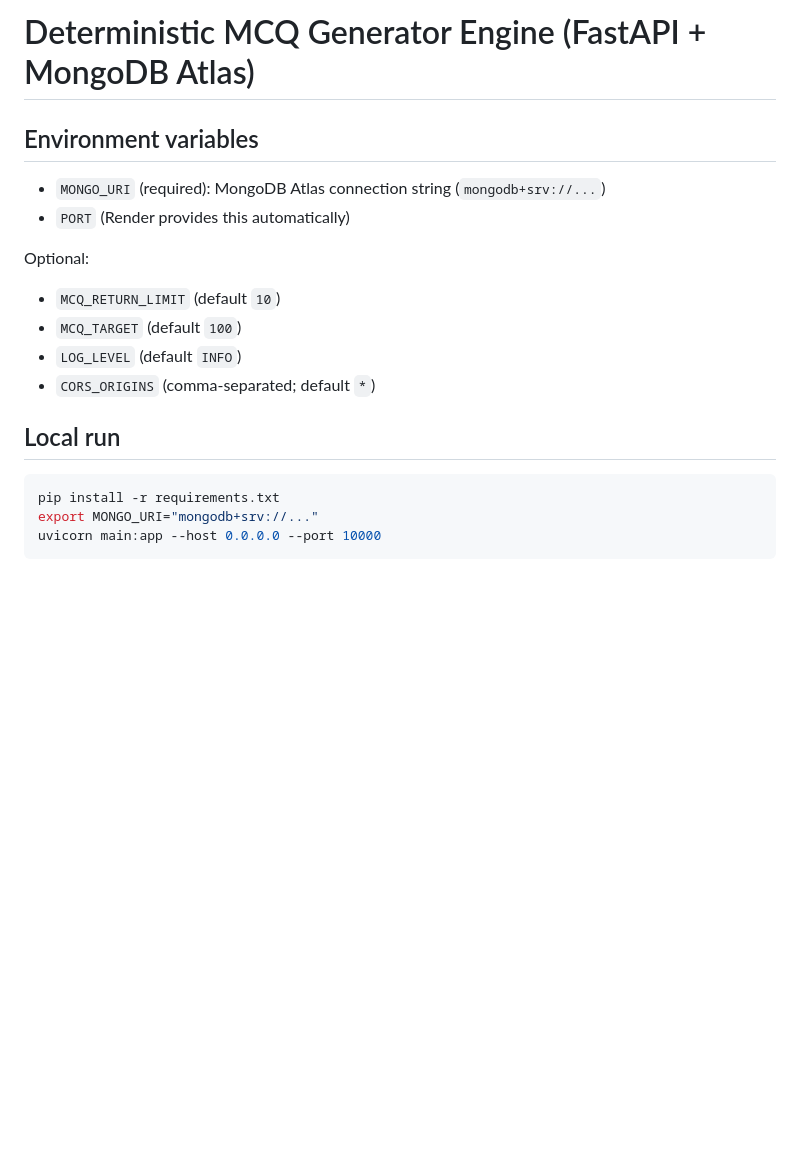
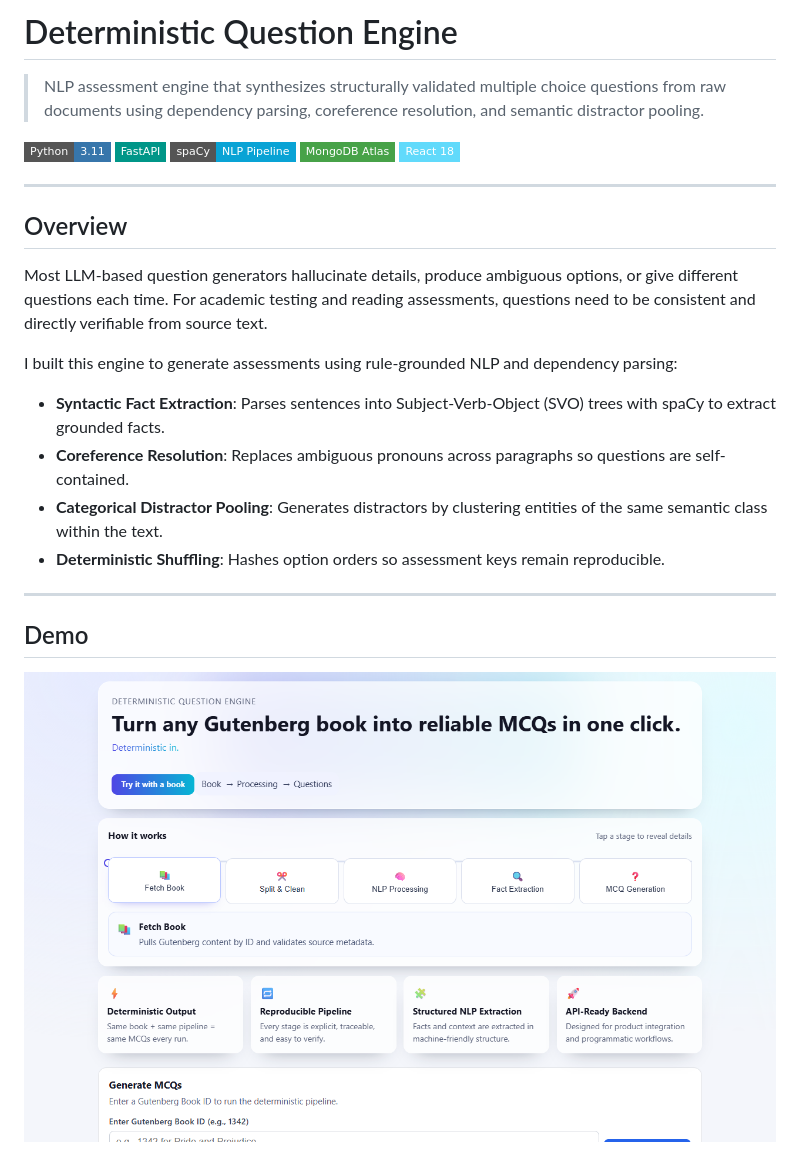
Before and after one commit to V-Rytham/Deterministic-Question-Engine, a Markdown page: README.md, the part around one of its changes. GitHub-like rendering; pictures changed too: docs/engine-ui.png (added); badges without logos; blank space fills up the shorter version.

````diff
--- a/README.md
+++ b/README.md
@@ -1,19 +1,28 @@
-# Deterministic MCQ Generator Engine (FastAPI + MongoDB Atlas)
+# Deterministic Question Engine
 
-## Environment variables
+> NLP assessment engine that synthesizes structurally validated multiple choice questions from raw documents using dependency parsing, coreference resolution, and semantic distractor pooling.
 
-- `MONGO_URI` (required): MongoDB Atlas connection string (`mongodb+srv://...`)
-- `PORT` (Render provides this automatically)
+[![Python](https://img.shields.io/badge/Python-3.11-3776AB?style=flat-square&logo=python&logoColor=white)](https://www.python.org/)
+[![FastAPI](https://img.shields.io/badge/FastAPI-009688?style=flat-square&logo=fastapi&logoColor=white)](https://fastapi.tiangolo.com/)
+[![spaCy](https://img.shields.io/badge/spaCy-NLP_Pipeline-09A3D5?style=flat-square&logo=spacy&logoColor=white)](https://spacy.io/)
+[![MongoDB Atlas](https://img.shields.io/badge/MongoDB_Atlas-47A248?style=flat-square&logo=mongodb&logoColor=white)](https://www.mongodb.com/)
+[![React](https://img.shields.io/badge/React_18-61DAFB?style=flat-square&logo=react&logoColor=black)](https://react.dev/)
 
-Optional:
-- `MCQ_RETURN_LIMIT` (default `10`)
-- `MCQ_TARGET` (default `100`)
-- `LOG_LEVEL` (default `INFO`)
-- `CORS_ORIGINS` (comma-separated; default `*`)
+---
 
-## Local run
+## Overview
 
-```bash
-pip install -r requirements.txt
-export MONGO_URI="mongodb+srv://..."
-uvicorn main:app --host 0.0.0.0 --port 10000
+Most LLM-based question generators hallucinate details, produce ambiguous options, or give different questions each time. For academic testing and reading assessments, questions need to be consistent and directly verifiable from source text.
+
+I built this engine to generate assessments using rule-grounded NLP and dependency parsing:
+- **Syntactic Fact Extraction**: Parses sentences into Subject-Verb-Object (SVO) trees with spaCy to extract grounded facts.
+- **Coreference Resolution**: Replaces ambiguous pronouns across paragraphs so questions are self-contained.
+- **Categorical Distractor Pooling**: Generates distractors by clustering entities of the same semantic class within the text.
+- **Deterministic Shuffling**: Hashes option orders so assessment keys remain reproducible.
+
+---
+
+## Demo
+
+![Deterministic Question Engine Dashboard](docs/engine-ui.png)
+
````
Also changed, not shown: other parts of README.md (+91 -17 lines), 1 other file.
